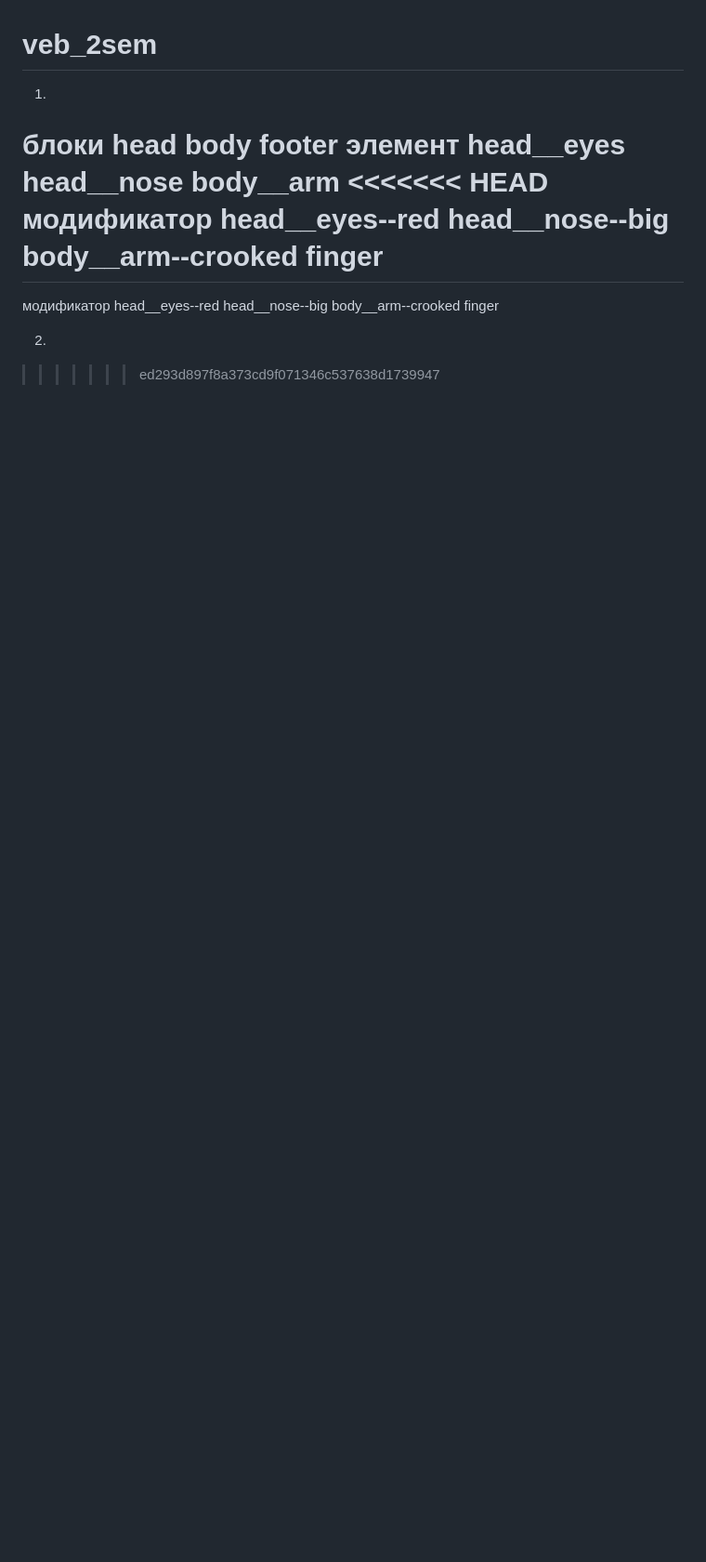
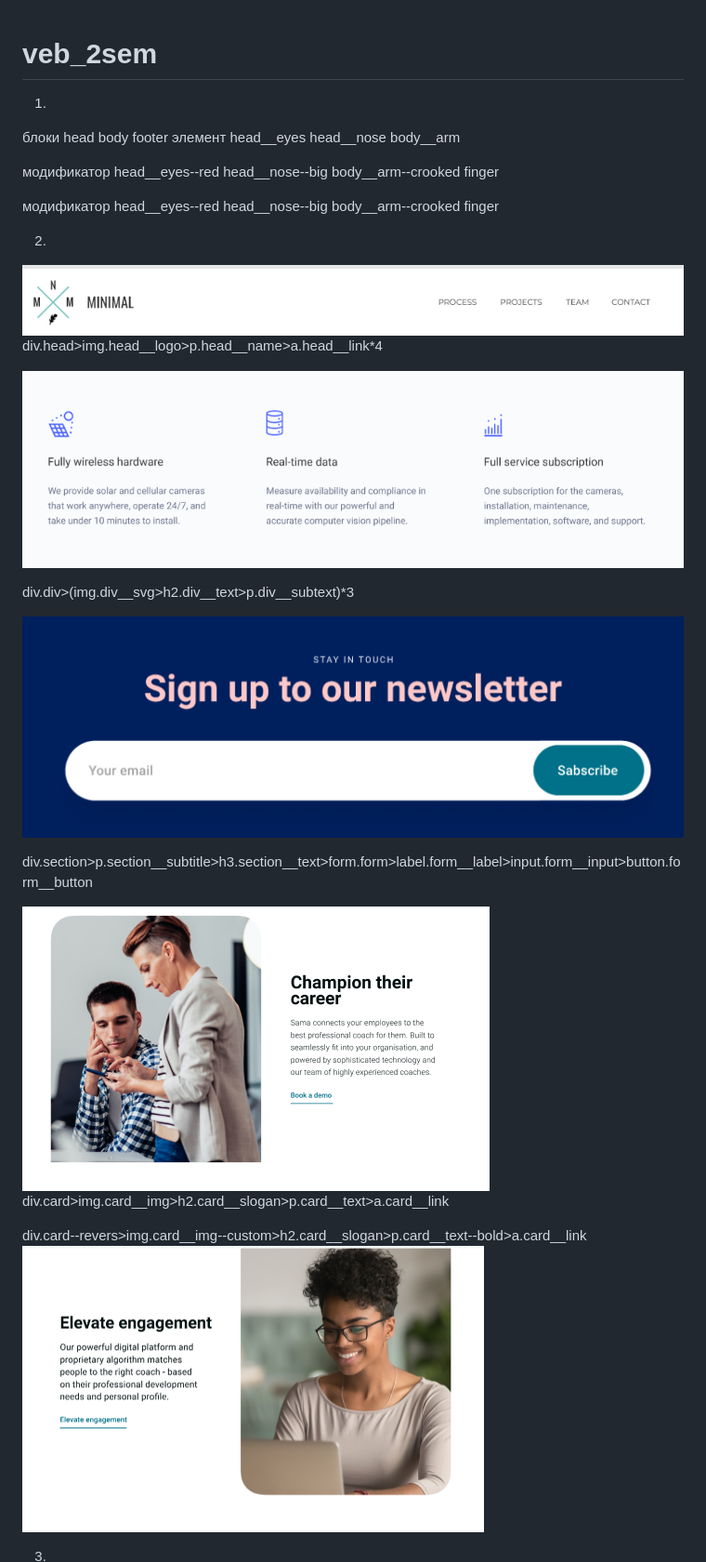
Before and after one commit to NiksonGet/veb_2sem, a Markdown page: README.md, the part around the change. Shown at 93% size. Rendered like a GitHub page; pictures changed too: g.img/1.png (added), g.img/2.png (added), g.img/3.png (added); blank space fills up the shorter version.

```diff
--- a/README.md
+++ b/README.md
@@ -4,12 +4,29 @@
 1)
 блоки head body footer
 элемент head__eyes head__nose body__arm
-<<<<<<< HEAD
+
 модификатор head__eyes--red head__nose--big body__arm--crooked finger
-=======
+
 модификатор head__eyes--red head__nose--big body__arm--crooked finger
 
 2)
+![Alt text](g.img/1.png)
+div.head>img.head__logo>p.head__name>a.head__link*4
+
+![Alt text](g.img/2.png)
+
+div.div>(img.div__svg>h2.div__text>p.div__subtext)*3
 
 
->>>>>>> ed293d897f8a373cd9f071346c537638d1739947
+![Alt text](g.img/3.png)
+
+div.section>p.section__subtitle>h3.section__text>form.form>label.form__label>input.form__input>button.form__button
+
+![Alt text](g.img/4-5.png)
+div.card>img.card__img>h2.card__slogan>p.card__text>a.card__link
+
+div.card--revers>img.card__img--custom>h2.card__slogan>p.card__text--bold>a.card__link
+![Alt text](g.img/5-4.png)
+
+
+3)
```
Also changed, not shown: 2 other files.
